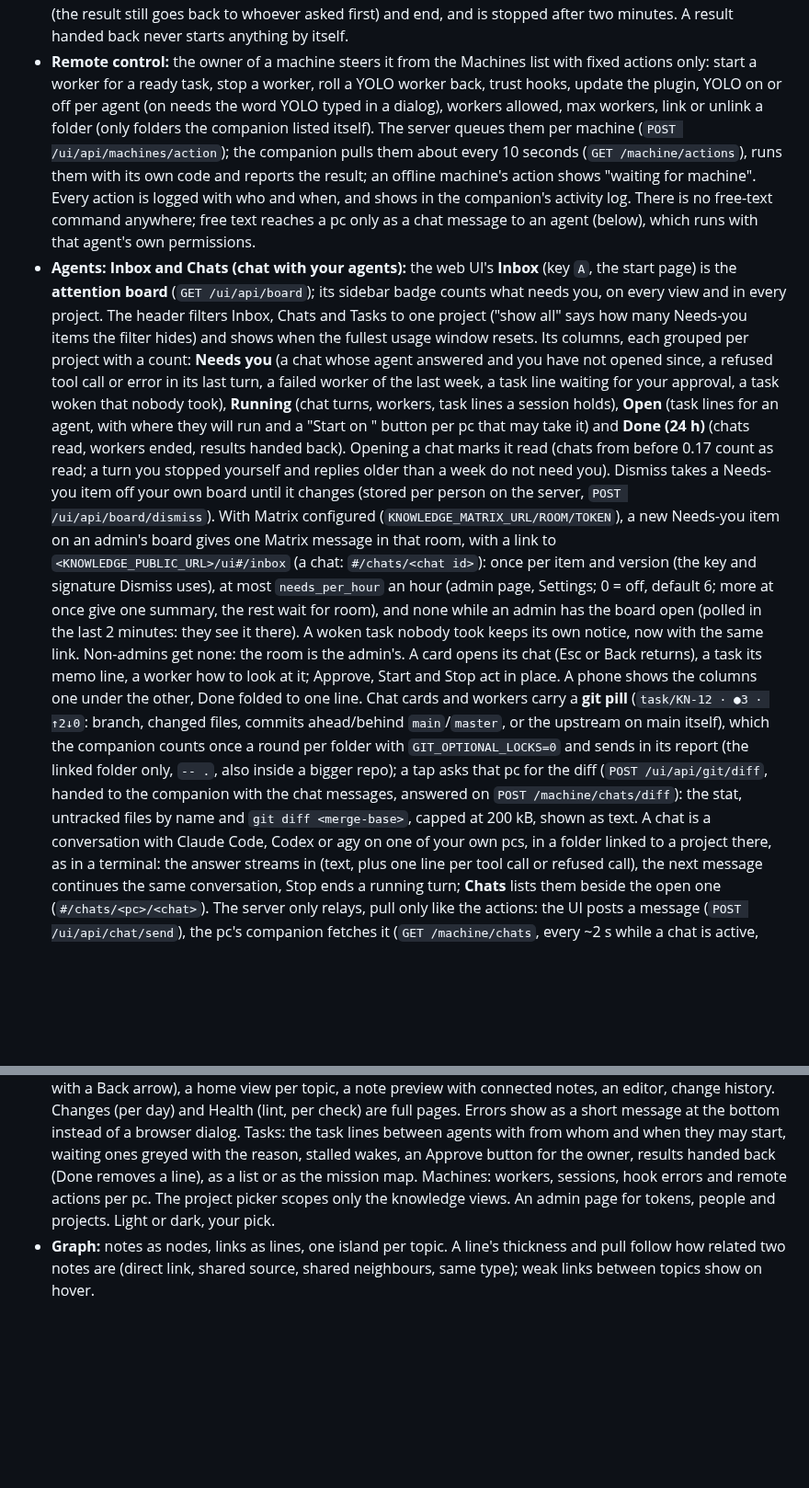
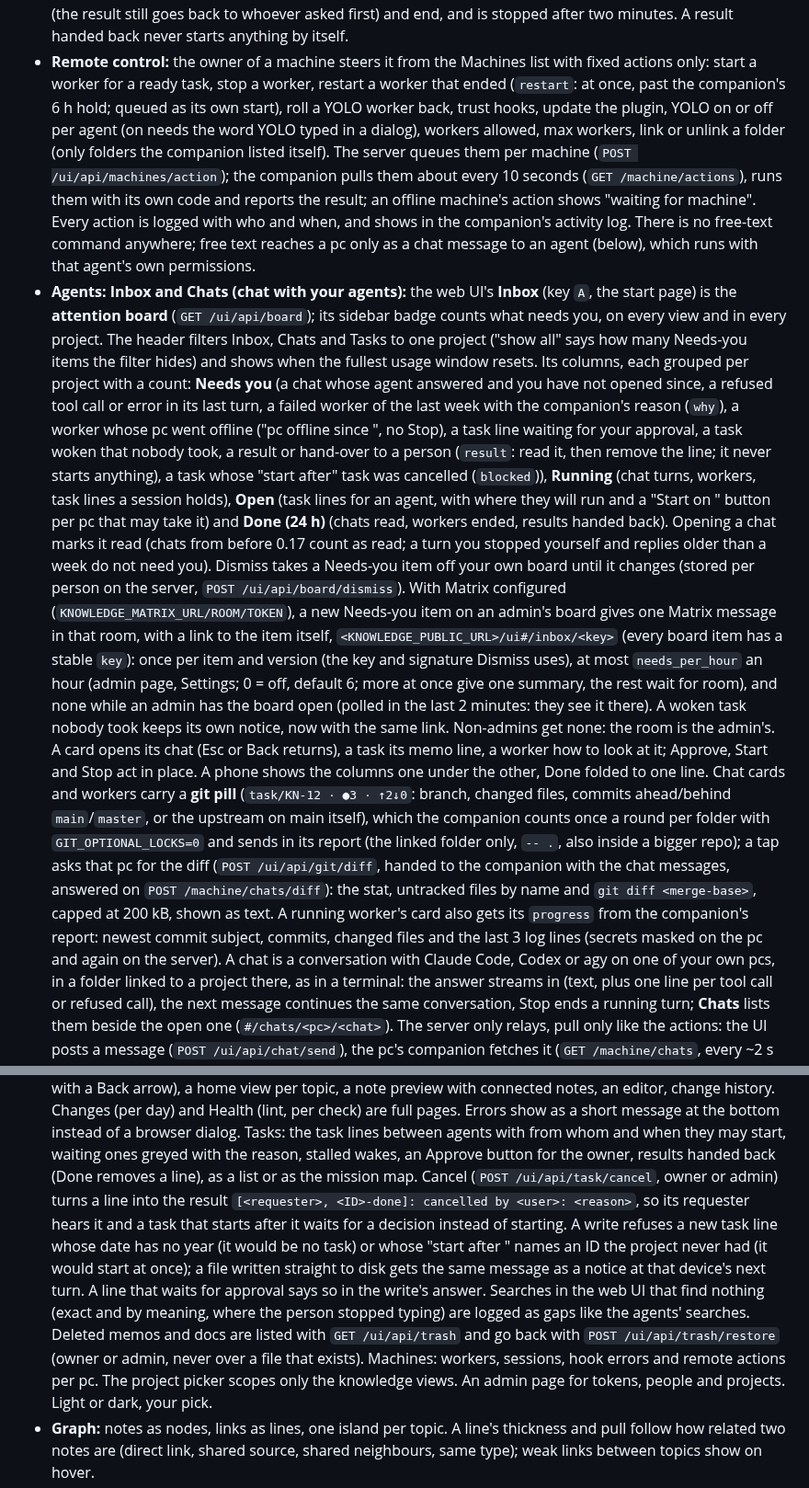
Before and after one commit to To0wnn/knowledge, a Markdown page: README.md, 2 parts joined by grey strips. Shown at 92% size. GitHub-like rendering; blank space fills up the shorter version.

Commit message:
docs: board fields, task checks, cancel, UI gaps, trash and worker progress
Describe what the eight flow changes added to the server and companion:
failed worker reasons and restart, offline pcs, task line checks and the
approval answer, results and hand-overs to a person, cancel, deep links,
web UI gaps, the trash API and the worker progress snapshot.

Co-Authored-By: Claude Opus 5.5 <noreply@anthropic.com>
Claude-Session: https://claude.ai/code/session_01UbLwoFbzRp4W4N1G9xvhNh

```diff
--- a/README.md
+++ b/README.md
@@ -120,7 +120,8 @@ checks them against a few house rules, so a growing pile of agent memory stays f
   to commit, write the hand-over line `[<agent with room>, <ID>-cont] from <original requester> ... done: ...; left: ...` (the result still goes back to whoever asked first) and end, and is stopped
   after two minutes. A result handed back never starts anything by itself.
 - **Remote control:** the owner of a machine steers it from the Machines list with fixed actions only: start a worker
-  for a ready task, stop a worker, roll a YOLO worker back, trust hooks, update the plugin, YOLO on or off per agent
+  for a ready task, stop a worker, restart a worker that ended (`restart`: at once, past the companion's 6 h hold;
+  queued as its own start), roll a YOLO worker back, trust hooks, update the plugin, YOLO on or off per agent
   (on needs the word YOLO typed in a dialog), workers allowed, max workers, link or unlink a folder (only folders the
   companion listed itself). The server queues them per machine (`POST /ui/api/machines/action`); the companion pulls
   them about every 10 seconds (`GET /machine/actions`), runs them with its own code and reports the result; an
@@ -132,14 +133,17 @@ checks them against a few house rules, so a growing pile of agent memory stays f
   project. The header filters Inbox, Chats and Tasks to one project ("show all" says how many Needs-you items the
   filter hides) and shows when the fullest usage window resets. Its columns, each grouped per project with a count: **Needs you** (a chat whose agent
   answered and you have not opened since, a refused tool call or error in its last turn, a failed worker of the last
-  week, a task line waiting for your approval, a task woken that nobody took), **Running** (chat turns, workers, task
+  week with the companion's reason (`why`), a worker whose pc went offline ("pc offline since <time>", no Stop), a
+  task line waiting for your approval, a task woken that nobody took, a result or hand-over to a person (`result`:
+  read it, then remove the line; it never starts anything), a task whose "start after" task was cancelled
+  (`blocked`)), **Running** (chat turns, workers, task
   lines a session holds), **Open** (task lines for an agent, with where they will run and a "Start on <pc>" button
   per pc that may take it) and **Done (24 h)** (chats read, workers ended, results handed back). Opening a chat marks
   it read (chats from before 0.17 count as read; a turn you stopped yourself and replies older than a week do not
   need you). Dismiss takes a Needs-you item off your own board until it changes (stored per person on the server,
   `POST /ui/api/board/dismiss`). With Matrix configured (`KNOWLEDGE_MATRIX_URL/ROOM/TOKEN`), a new Needs-you item on
-  an admin's board gives one Matrix message in that room, with a link to `<KNOWLEDGE_PUBLIC_URL>/ui#/inbox` (a chat:
-  `#/chats/<chat id>`): once per item and version (the key and signature Dismiss uses), at most
+  an admin's board gives one Matrix message in that room, with a link to the item itself,
+  `<KNOWLEDGE_PUBLIC_URL>/ui#/inbox/<key>` (every board item has a stable `key`): once per item and version (the key and signature Dismiss uses), at most
   `needs_per_hour` an hour (admin page, Settings; 0 = off, default 6; more at once give one summary, the rest wait
   for room), and none while an admin has the board open (polled in the last 2 minutes: they see it there). A woken
   task nobody took keeps its own notice, now with the same link. Non-admins get none: the room is the admin's. A card opens its chat (Esc or Back returns), a task its memo line, a worker how to look
@@ -148,7 +152,9 @@ checks them against a few house rules, so a growing pile of agent memory stays f
   the upstream on main itself), which the companion counts once a round per folder with `GIT_OPTIONAL_LOCKS=0` and
   sends in its report (the linked folder only, `-- .`, also inside a bigger repo); a tap asks that pc for the diff (`POST /ui/api/git/diff`, handed to the companion with the chat
   messages, answered on `POST /machine/chats/diff`): the stat, untracked files by name and `git diff <merge-base>`,
-  capped at 200 kB, shown as text. A
+  capped at 200 kB, shown as text. A running worker's card also gets its `progress` from the companion's report:
+  newest commit subject, commits, changed files and the last 3 log lines (secrets masked on the pc and again on the
+  server). A
   chat is a conversation with Claude Code, Codex or agy on one of your own pcs, in a folder linked to a project there,
   as in a terminal: the answer streams in (text, plus one line per tool call or refused call), the next message
   continues the same conversation, Stop ends a running turn; **Chats** lists them beside the open one (`#/chats/<pc>/<chat>`). The server only relays, pull only like the actions: the UI posts a message
@@ -252,7 +258,14 @@ checks them against a few house rules, so a growing pile of agent memory stays f
   topic, a note preview with connected notes, an editor, change history. Changes (per day) and Health (lint, per
   check) are full pages. Errors show as a short message at the bottom instead of a browser dialog. Tasks: the task lines between agents with from whom and when they may start, waiting ones
   greyed with the reason, stalled wakes, an Approve button for the owner, results handed back (Done removes a line),
-  as a list or as the mission map. Machines: workers, sessions, hook errors and remote actions per pc. The project
+  as a list or as the mission map. Cancel (`POST /ui/api/task/cancel`, owner or admin) turns a line into the result
+  `[<requester>, <ID>-done]: cancelled by <user>: <reason>`, so its requester hears it and a task that starts after it
+  waits for a decision instead of starting. A write refuses a new task line whose date has no year (it would be no
+  task) or whose "start after <ID>" names an ID the project never had (it would start at once); a file written
+  straight to disk gets the same message as a notice at that device's next turn. A line that waits for approval
+  says so in the write's answer. Searches in the web UI that find nothing (exact and by meaning, where the person
+  stopped typing) are logged as gaps like the agents' searches. Deleted memos and docs are listed with
+  `GET /ui/api/trash` and go back with `POST /ui/api/trash/restore` (owner or admin, never over a file that exists). Machines: workers, sessions, hook errors and remote actions per pc. The project
   picker scopes only the knowledge views. An admin page for tokens, people and projects. Light or dark, your pick.
 - **Graph:** notes as nodes, links as lines, one island per topic. A line's thickness and pull follow how related two
   notes are (direct link, shared source, shared neighbours, same type); weak links between topics show on hover.
```
